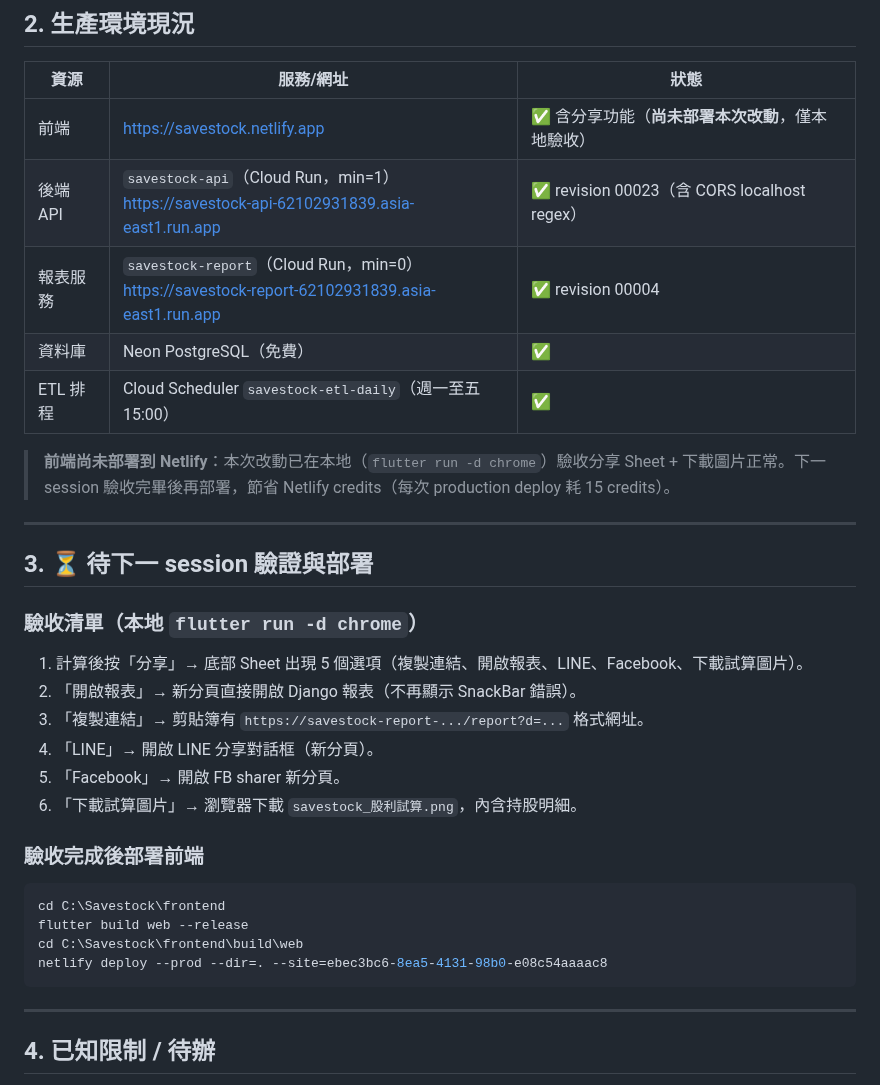
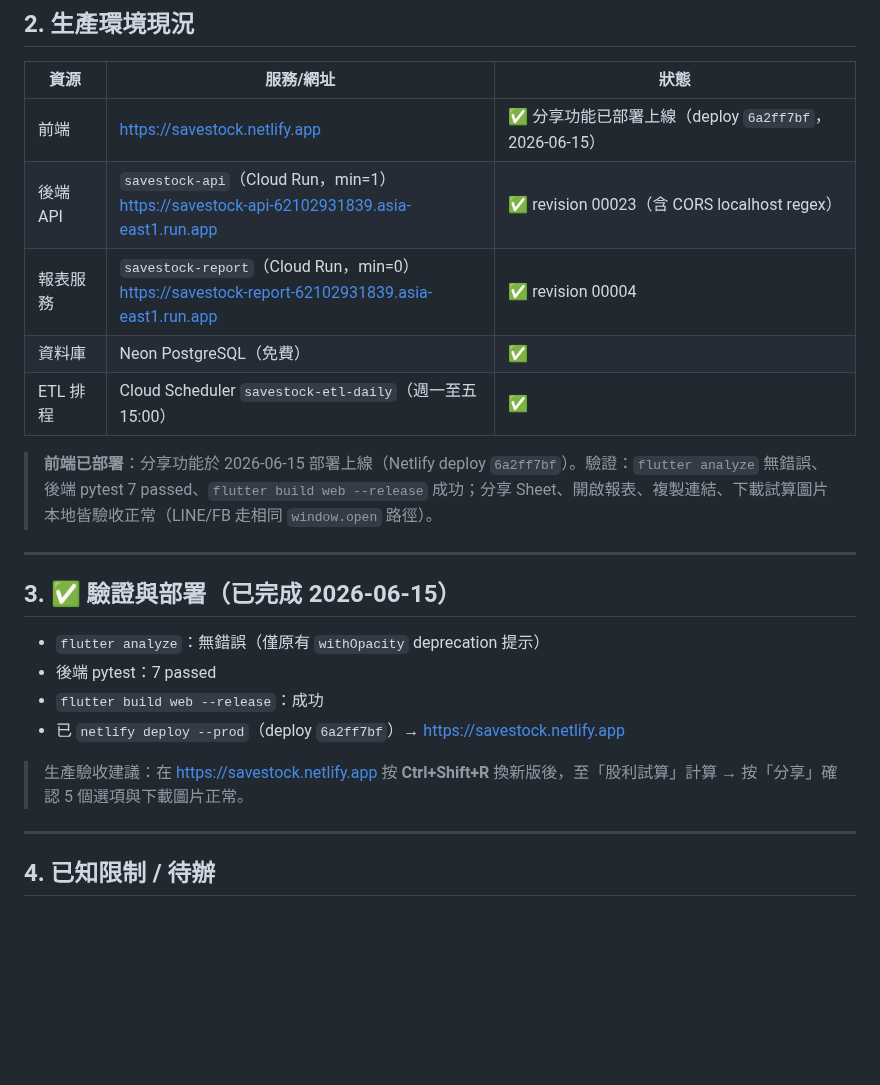
Before and after one commit to hank92312/Savestock, a Markdown page: HANDOVER.md, the part around the change. Rendered like a GitHub page; blank space fills up the shorter version.

Commit message:
docs: HANDOVER 標記分享功能已部署上線（deploy 6a2ff7bf）
Co-Authored-By: Claude Opus 4.8 <noreply@anthropic.com>

````diff
--- a/HANDOVER.md
+++ b/HANDOVER.md
@@ -33,33 +33,24 @@
 
 | 資源 | 服務/網址 | 狀態 |
 |---|---|---|
-| 前端 | https://savestock.netlify.app | ✅ 含分享功能（**尚未部署本次改動**，僅本地驗收） |
+| 前端 | https://savestock.netlify.app | ✅ 分享功能已部署上線（deploy `6a2ff7bf`，2026-06-15） |
 | 後端 API | `savestock-api`（Cloud Run，min=1）<br>https://savestock-api-62102931839.asia-east1.run.app | ✅ revision 00023（含 CORS localhost regex） |
 | 報表服務 | `savestock-report`（Cloud Run，min=0）<br>https://savestock-report-62102931839.asia-east1.run.app | ✅ revision 00004 |
 | 資料庫 | Neon PostgreSQL（免費） | ✅ |
 | ETL 排程 | Cloud Scheduler `savestock-etl-daily`（週一至五 15:00） | ✅ |
 
-> **前端尚未部署到 Netlify**：本次改動已在本地（`flutter run -d chrome`）驗收分享 Sheet + 下載圖片正常。下一 session 驗收完畢後再部署，節省 Netlify credits（每次 production deploy 耗 15 credits）。
+> **前端已部署**：分享功能於 2026-06-15 部署上線（Netlify deploy `6a2ff7bf`）。驗證：`flutter analyze` 無錯誤、後端 pytest 7 passed、`flutter build web --release` 成功；分享 Sheet、開啟報表、複製連結、下載試算圖片本地皆驗收正常（LINE/FB 走相同 `window.open` 路徑）。
 
 ---
 
-## 3. ⏳ 待下一 session 驗證與部署
+## 3. ✅ 驗證與部署（已完成 2026-06-15）
 
-### 驗收清單（本地 `flutter run -d chrome`）
-1. 計算後按「分享」→ 底部 Sheet 出現 5 個選項（複製連結、開啟報表、LINE、Facebook、下載試算圖片）。
-2. 「開啟報表」→ 新分頁直接開啟 Django 報表（不再顯示 SnackBar 錯誤）。
-3. 「複製連結」→ 剪貼簿有 `https://savestock-report-.../report?d=...` 格式網址。
-4. 「LINE」→ 開啟 LINE 分享對話框（新分頁）。
-5. 「Facebook」→ 開啟 FB sharer 新分頁。
-6. 「下載試算圖片」→ 瀏覽器下載 `savestock_股利試算.png`，內含持股明細。
+- `flutter analyze`：無錯誤（僅原有 `withOpacity` deprecation 提示）
+- 後端 pytest：7 passed
+- `flutter build web --release`：成功
+- 已 `netlify deploy --prod`（deploy `6a2ff7bf`）→ https://savestock.netlify.app
 
-### 驗收完成後部署前端
-```powershell
-cd C:\Savestock\frontend
-flutter build web --release
-cd C:\Savestock\frontend\build\web
-netlify deploy --prod --dir=. --site=ebec3bc6-8ea5-4131-98b0-e08c54aaaac8
-```
+> 生產驗收建議：在 https://savestock.netlify.app 按 **Ctrl+Shift+R** 換新版後，至「股利試算」計算 → 按「分享」確認 5 個選項與下載圖片正常。
 
 ---
 
````
